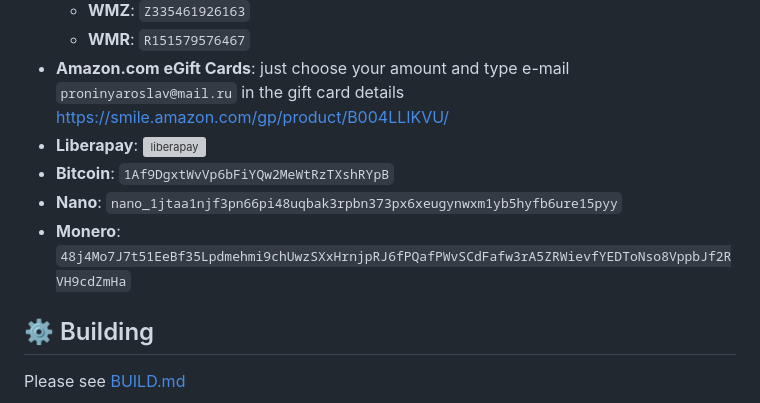
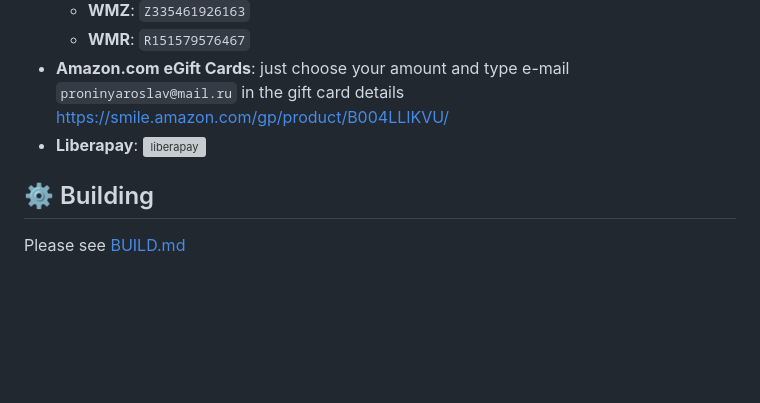
Before and after one commit to proninyaroslav/blink-comparison, a Markdown page: README.md, the part around one of its changes. Rendered like a GitHub page; blank space fills up the shorter version; grey boxes are pictures that could not be loaded.

```diff
--- a/README.md
+++ b/README.md
@@ -85,9 +86,6 @@ If you like Blink Comparison you can support developer with these methods. If yo
  - **Amazon.com eGift Cards**: just choose your amount and type e-mail `proninyaroslav@mail.ru`
 in the gift card details https://smile.amazon.com/gp/product/B004LLIKVU/
  - **Liberapay**: [![liberapay](https://liberapay.com/assets/widgets/donate.svg)](https://liberapay.com/proninyaroslav/donate)
- - **Bitcoin**: `1Af9DgxtWvVp6bFiYQw2MeWtRzTXshRYpB`
- - **Nano**: `nano_1jtaa1njf3pn66pi48uqbak3rpbn373px6xeugynwxm1yb5hyfb6ure15pyy`
- - **Monero**: `48j4Mo7J7t51EeBf35Lpdmehmi9chUwzSXxHrnjpRJ6fPQafPWvSCdFafw3rA5ZRWievfYEDToNso8VppbJf2RVH9cdZmHa`
 
 ## ⚙️ Building
 
```
Also changed, not shown: other parts of README.md (+2 -1 lines).
